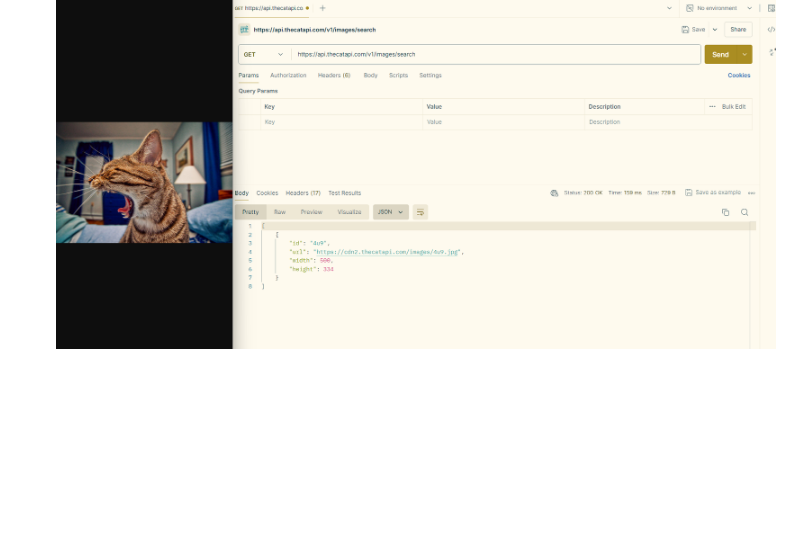
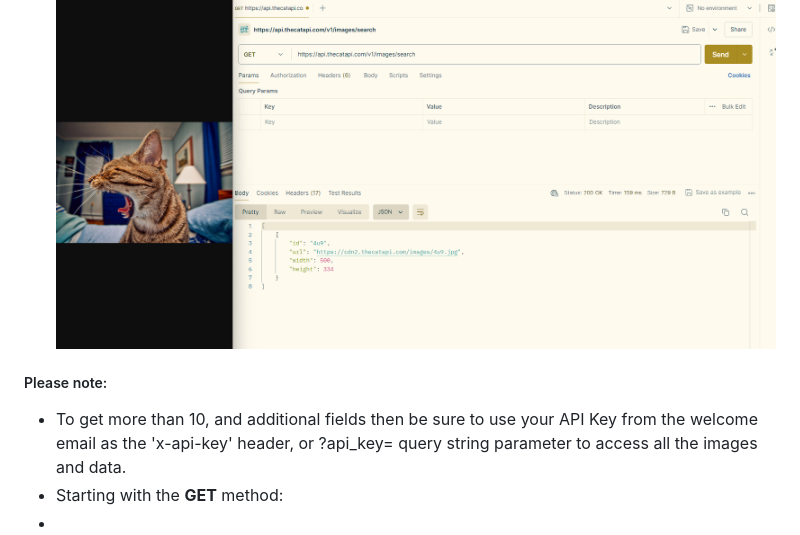
Before and after one commit to Iulia-Calota/API-Manual-Testing-Collection-Postman, a Markdown page: README.md, the part around one of its changes. Drawn GitHub-style; blank space fills up the shorter version.

```diff
--- a/README.md
+++ b/README.md
@@ -182,3 +182,8 @@ Facts: Discover interesting facts about cats.~~
 - Response Examples: Get random images with cats
 - JSON Response:
 ![The sleepy cat](image-11.png)
+
+##### Please note:
+- To get more than 10, and additional fields then be sure to use your API Key from the welcome email as the 'x-api-key' header, or ?api_key= query string parameter to access all the images and data.
+- Starting with the **GET** method:
+-
```
Also changed, not shown: other parts of README.md (+6 -6 lines).
